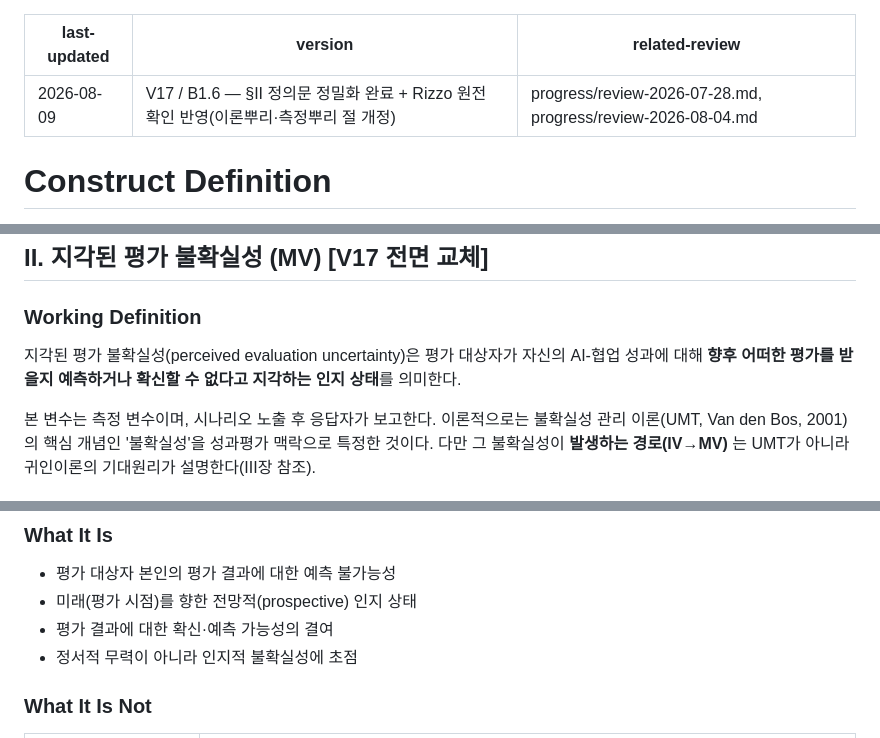
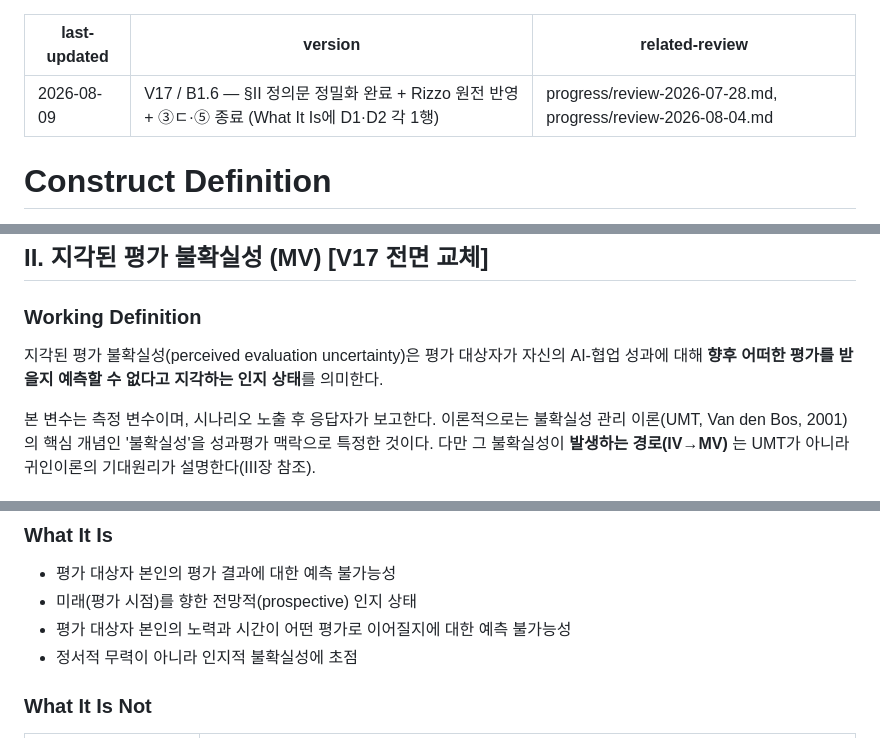
Before and after one commit to einsoros/Paper2026, a Markdown page: Analysis/construct-definition_attribution-ambiguity.md, 3 parts joined by grey strips. Rendered like a GitHub page.

Commit message:
[mp] ③ㄷ·⑤ 완료 — Working Definition 술어 단일화, What It Is 3행 D2 교체·인칭 통일

```diff
--- a/Analysis/construct-definition_attribution-ambiguity.md
+++ b/Analysis/construct-definition_attribution-ambiguity.md
@@ -1,6 +1,6 @@
 ---
 last-updated: 2026-08-09
-version: V17 / B1.6 — §II 정의문 정밀화 완료 + Rizzo 원전 확인 반영(이론뿌리·측정뿌리 절 개정)
+version: V17 / B1.6 — §II 정의문 정밀화 완료 + Rizzo 원전 반영 + ③ㄷ·⑤ 종료 (What It Is에 D1·D2 각 1행)
 related-review: progress/review-2026-07-28.md, progress/review-2026-08-04.md
 ---
 
@@ -79,7 +79,7 @@ AI와의 반복적 협업으로 아이디어·초안·수정 단계가 얽혀
 
 ### Working Definition
 
-지각된 평가 불확실성(perceived evaluation uncertainty)은 평가 대상자가 자신의 AI-협업 성과에 대해 **향후 어떠한 평가를 받을지 예측하거나 확신할 수 없다고 지각하는 인지 상태**를 의미한다.
+지각된 평가 불확실성(perceived evaluation uncertainty)은 평가 대상자가 자신의 AI-협업 성과에 대해 **향후 어떠한 평가를 받을지 예측할 수 없다고 지각하는 인지 상태**를 의미한다.
 
 본 변수는 측정 변수이며, 시나리오 노출 후 응답자가 보고한다. 이론적으로는 불확실성 관리 이론(UMT, Van den Bos, 2001)의 핵심 개념인 '불확실성'을 성과평가 맥락으로 특정한 것이다. 다만 그 불확실성이 **발생하는 경로(IV→MV)** 는 UMT가 아니라 귀인이론의 기대원리가 설명한다(III장 참조).
 
@@ -110,7 +110,7 @@ AI와의 반복적 협업으로 아이디어·초안·수정 단계가 얽혀
 
 - 평가 대상자 본인의 평가 결과에 대한 예측 불가능성
 - 미래(평가 시점)를 향한 전망적(prospective) 인지 상태
-- 평가 결과에 대한 확신·예측 가능성의 결여
+- 평가 대상자 본인의 노력과 시간이 어떤 평가로 이어질지에 대한 예측 불가능성
 - 정서적 무력이 아니라 인지적 불확실성에 초점
 
 ### What It Is Not
```
Also changed, not shown: other parts of Analysis/construct-definition_attribution-ambiguity.md (+2 -0 lines), 01-Dashboard.md (+3 -0 lines), Analysis/action-items-260809.md (+23 -8 lines).
